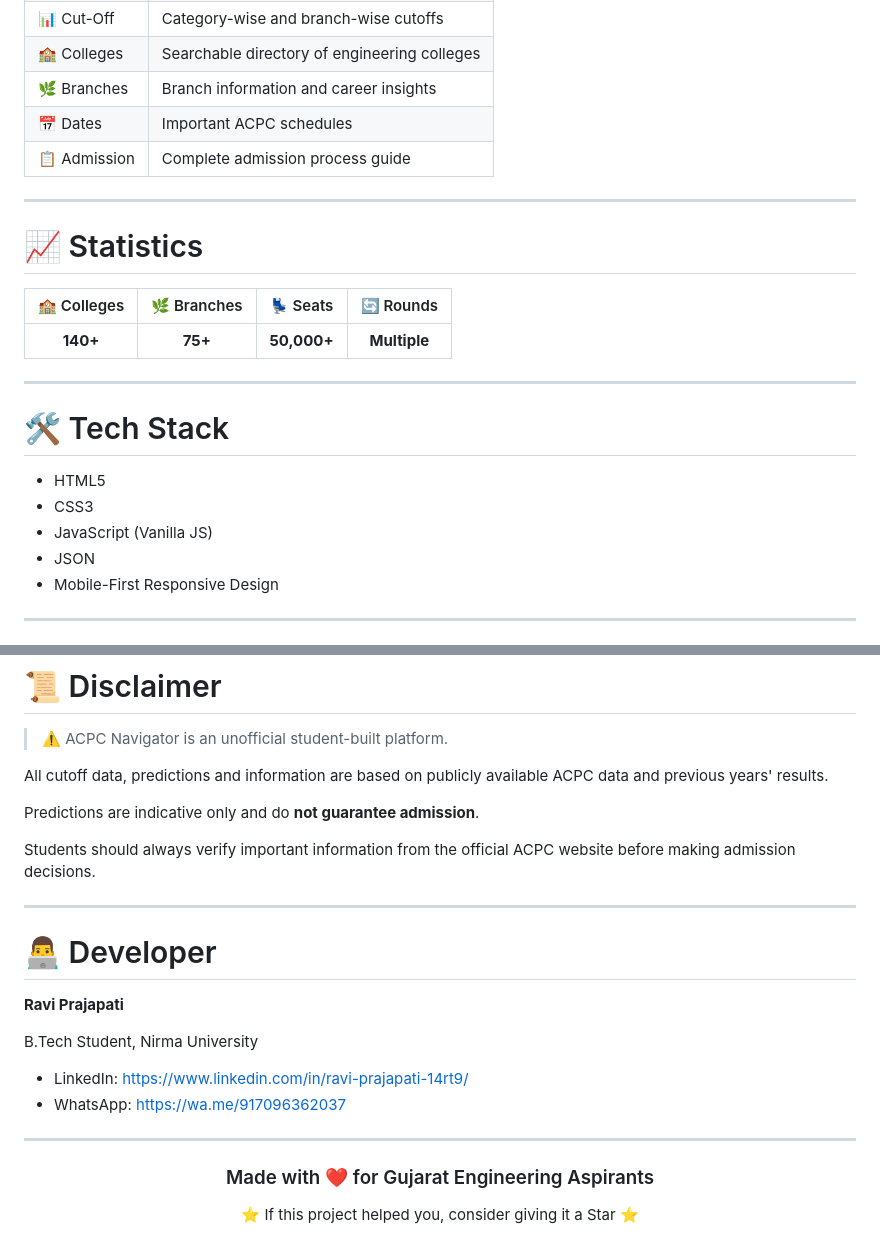
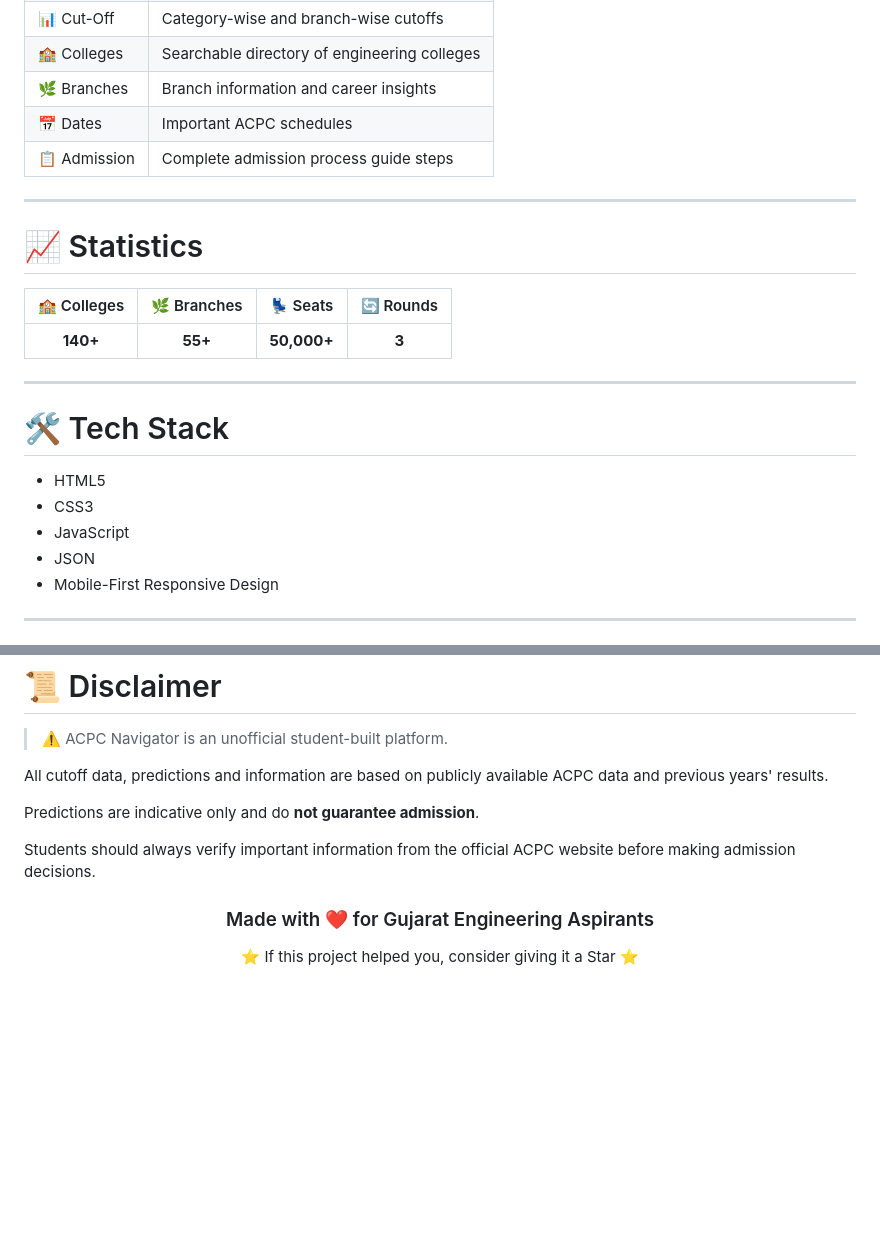
Before and after one commit to ravikumar-prajapati-14/acpc-navigator, a Markdown page: README.md, 2 parts joined by grey strips. Drawn GitHub-style; blank space fills up the shorter version.

Commit message:
Fix README formatting

```diff
--- a/README.md
+++ b/README.md
@@ -85,7 +85,7 @@ Navigating engineering admissions in Gujarat can be overwhelming — hundreds of
 | 🏫 Colleges | Searchable directory of engineering colleges |
 | 🌿 Branches | Branch information and career insights |
 | 📅 Dates | Important ACPC schedules |
-| 📋 Admission | Complete admission process guide |
+| 📋 Admission | Complete admission process guide steps |
 
 ---
 
@@ -93,7 +93,7 @@ Navigating engineering admissions in Gujarat can be overwhelming — hundreds of
 
 | 🏫 Colleges | 🌿 Branches | 💺 Seats | 🔄 Rounds |
 |:----------:|:----------:|:--------:|:--------:|
-| **140+** | **75+** | **50,000+** | **Multiple** |
+| **140+** | **55+** | **50,000+** | **3** |
 
 ---
 
@@ -101,7 +101,7 @@ Navigating engineering admissions in Gujarat can be overwhelming — hundreds of
 
 - HTML5
 - CSS3
-- JavaScript (Vanilla JS)
+- JavaScript
 - JSON
 - Mobile-First Responsive Design
 
@@ -220,18 +220,6 @@ Predictions are indicative only and do **not guarantee admission**.
 
 Students should always verify important information from the official ACPC website before making admission decisions.
 
----
-
-# 👨‍💻 Developer
-
-**Ravi Prajapati**
-
-B.Tech Student, Nirma University
-
-- LinkedIn: https://www.linkedin.com/in/ravi-prajapati-14rt9/
-- WhatsApp: https://wa.me/917096362037
-
----
 
 <div align="center">
 
```
